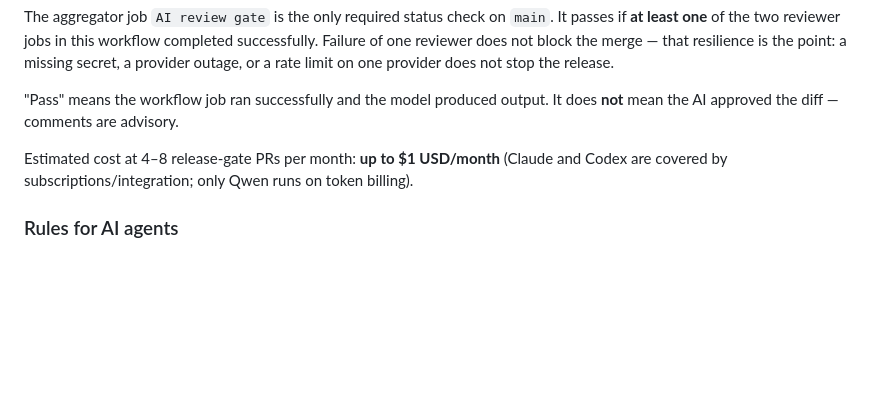
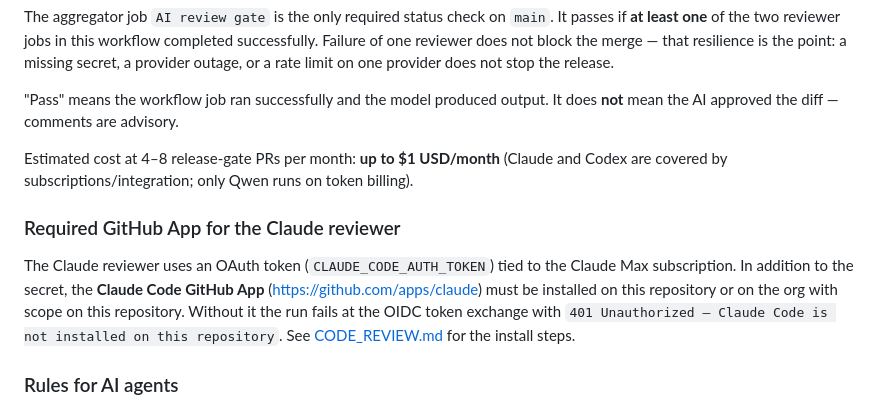
Before and after one commit to AI2M2IA/ai2m2ia.github.io, a Markdown page: AGENTS.md, the part around the change. Rendered like a GitHub page; blank space fills up the shorter version.

```diff
--- a/AGENTS.md
+++ b/AGENTS.md
@@ -357,6 +357,10 @@ The aggregator job `AI review gate` is the only required status check on `main`.
 
 Estimated cost at 4–8 release-gate PRs per month: **up to $1 USD/month** (Claude and Codex are covered by subscriptions/integration; only Qwen runs on token billing).
 
+### Required GitHub App for the Claude reviewer
+
+The Claude reviewer uses an OAuth token (`CLAUDE_CODE_AUTH_TOKEN`) tied to the Claude Max subscription. In addition to the secret, the **Claude Code GitHub App** (https://github.com/apps/claude) must be installed on this repository or on the org with scope on this repository. Without it the run fails at the OIDC token exchange with `401 Unauthorized — Claude Code is not installed on this repository`. See [CODE_REVIEW.md](./CODE_REVIEW.md#required-github-app-for-the-oauth-path) for the install steps.
+
 ### Rules for AI agents
 
 - Always run Layer 1 locally before pushing if you have access to a Mac with the MLX environment configured.
```
Also changed, not shown: CODE_REVIEW.md (+22 -2 lines).
